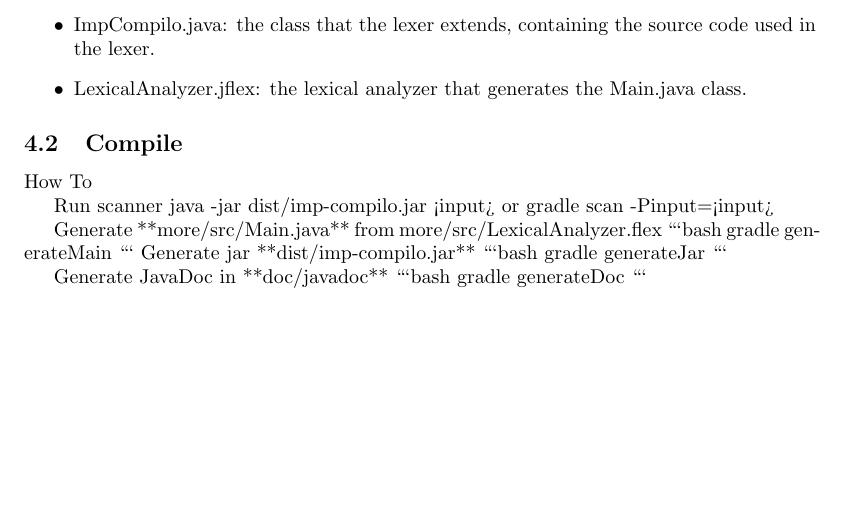
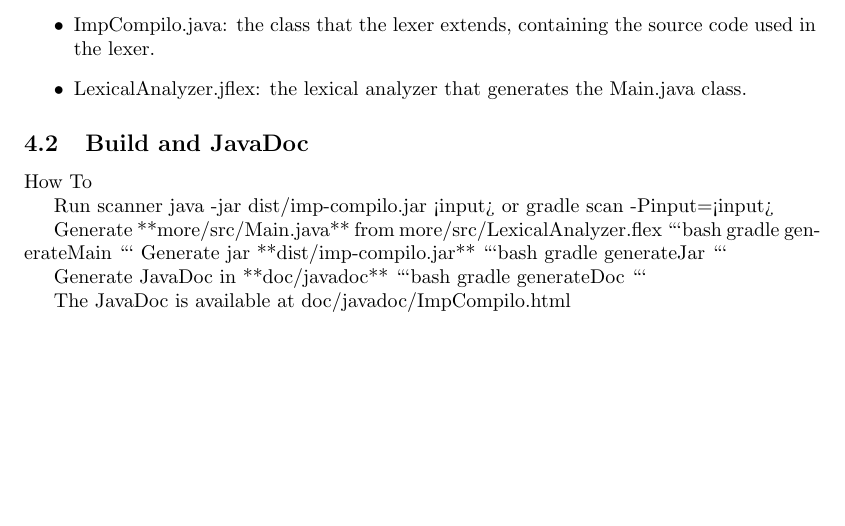
Before and after one commit to hqwisen/imp-compilo, a LaTeX document (doc/REPORT.tex): part of page 6 of 6, cut so that both start at the same text. Compiled offline with pdfLaTeX.

````diff
--- a/doc/REPORT.tex
+++ b/doc/REPORT.tex
@@ -287,7 +287,7 @@
     Main.java class.
 \end{itemize}
 
-\subsection{Compile}
+\subsection{Build and JavaDoc}
 
 ## How To
 
@@ -311,4 +311,6 @@
 ```
 
 
+The JavaDoc is available at doc/javadoc/ImpCompilo.html
+
 \end{document}
````
Also changed, not shown: doc/REPORT.pdf, 2 other files.
